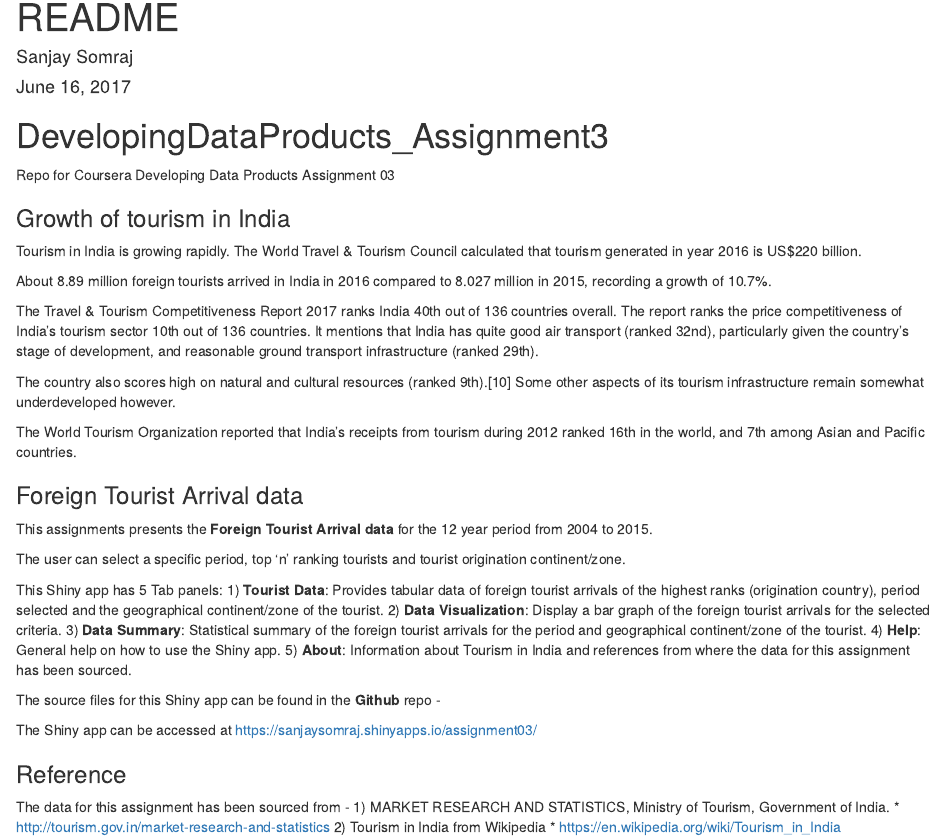
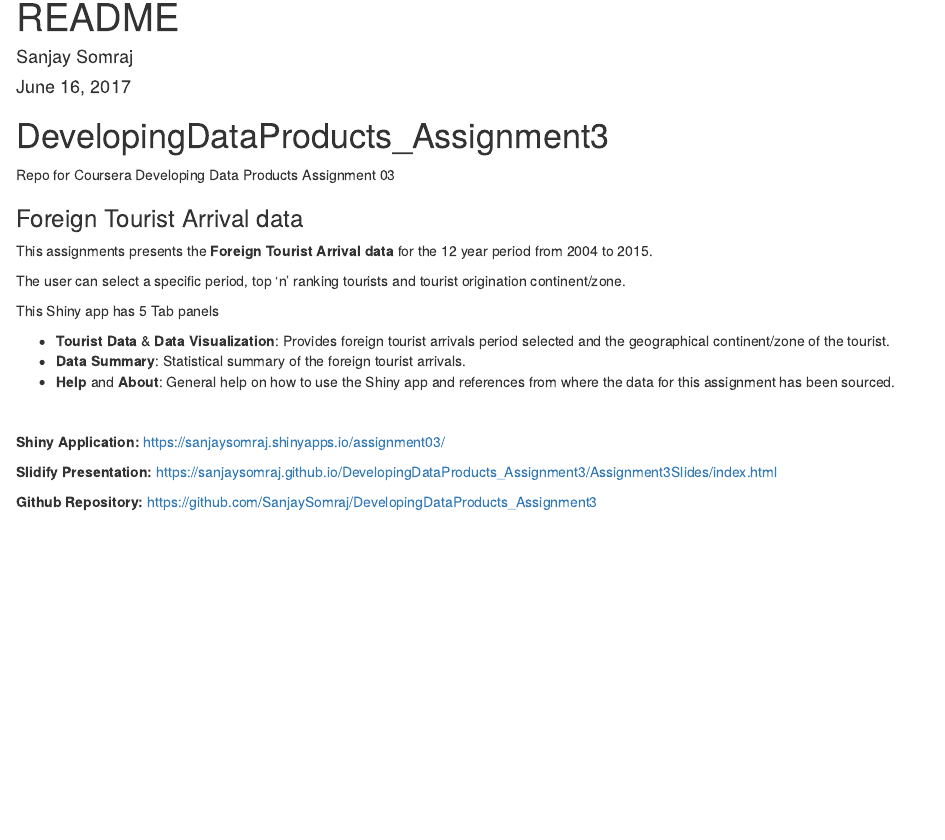
Before and after one commit to SanjaySomraj/DevelopingDataProducts_Assignment3, an R Markdown document (README.Rmd): the page in a window 1100 px wide, from its top. Rendered offline with R 4.5, knitr and Pandoc, with nearby package versions.

Commit message:
Updated Readme and Slidify

```diff
--- a/README.Rmd
+++ b/README.Rmd
@@ -12,37 +12,25 @@ knitr::opts_chunk$set(echo = TRUE)
 # DevelopingDataProducts_Assignment3
 Repo for Coursera Developing Data Products Assignment 03
 
-### Growth of tourism in India
-
-Tourism in India is growing rapidly. The World Travel & Tourism Council calculated that tourism generated in year 2016 is US$220 billion.
-
-About 8.89 million foreign tourists arrived in India in 2016 compared to 8.027 million in 2015, recording a growth of 10.7%.
-
-The Travel & Tourism Competitiveness Report 2017 ranks India 40th out of 136 countries overall. The report ranks the price competitiveness of India's tourism sector 10th out of 136 countries. It mentions that India has quite good air transport (ranked 32nd), particularly given the country's stage of development, and reasonable ground transport infrastructure (ranked 29th).
-
-The country also scores high on natural and cultural resources (ranked 9th).[10] Some other aspects of its tourism infrastructure remain somewhat underdeveloped however.
-
-The World Tourism Organization reported that India's receipts from tourism during 2012 ranked 16th in the world, and 7th among Asian and Pacific countries.
-
 ### Foreign Tourist Arrival data
 This assignments presents the **Foreign Tourist Arrival data** for the 12 year period from 2004 to 2015.
 
 The user can select a specific period, top 'n' ranking tourists and tourist origination continent/zone.
 
-This Shiny app has 5 Tab panels:
-1)   **Tourist Data**: Provides tabular data of foreign tourist arrivals of the highest ranks (origination country), period selected and the geographical continent/zone of the tourist.
-2)   **Data Visualization**: Display a bar graph of the foreign tourist arrivals for the selected criteria.
-3)   **Data Summary**: Statistical summary of the foreign tourist arrivals for the period and geographical continent/zone of the tourist.
-4)   **Help**: General help on how to use the Shiny app.
-5)   **About**: Information about Tourism in India and references from where the data for this assignment has been sourced.
+This Shiny app has 5 Tab panels
 
-The source files for this Shiny app can be found in the **Github** repo -
+*    **Tourist Data** & **Data Visualization**: Provides foreign tourist arrivals period selected and the geographical continent/zone of the tourist.
+*    **Data Summary**: Statistical summary of the foreign tourist arrivals.
+*    **Help** and **About**: General help on how to use the Shiny app and
+references from where the data for this assignment has been sourced.
 
-The Shiny app can be accessed at https://sanjaysomraj.shinyapps.io/assignment03/
+&nbsp;
+&nbsp;
+&nbsp;
+&nbsp;
 
-### Reference
-The data for this assignment has been sourced from -
-1)   MARKET RESEARCH AND STATISTICS, Ministry of Tourism, Government of India.
-*    http://tourism.gov.in/market-research-and-statistics
-2)   Tourism in India from Wikipedia
-*    https://en.wikipedia.org/wiki/Tourism_in_India
+**Shiny Application:**  https://sanjaysomraj.shinyapps.io/assignment03/
+
+**Slidify Presentation:** https://sanjaysomraj.github.io/DevelopingDataProducts_Assignment3/Assignment3Slides/index.html
+
+**Github Repository:** https://github.com/SanjaySomraj/DevelopingDataProducts_Assignment3
```
Also changed, not shown: Assignment3Slides/index.Rmd (+8 -6 lines), Assignment3Slides/.RData (added), Assignment3Slides/index.html, Assignment3Slides/index.md, README.html (added), 1 other file.
